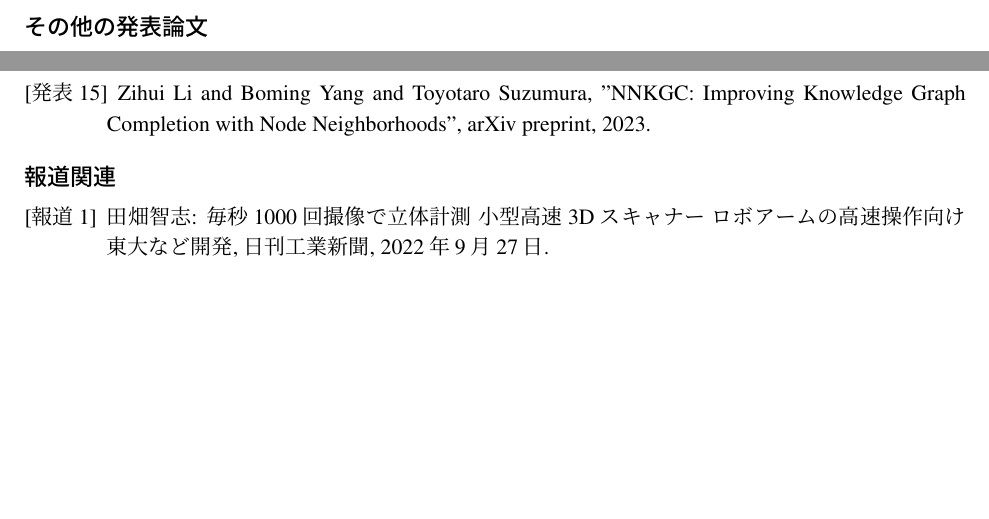
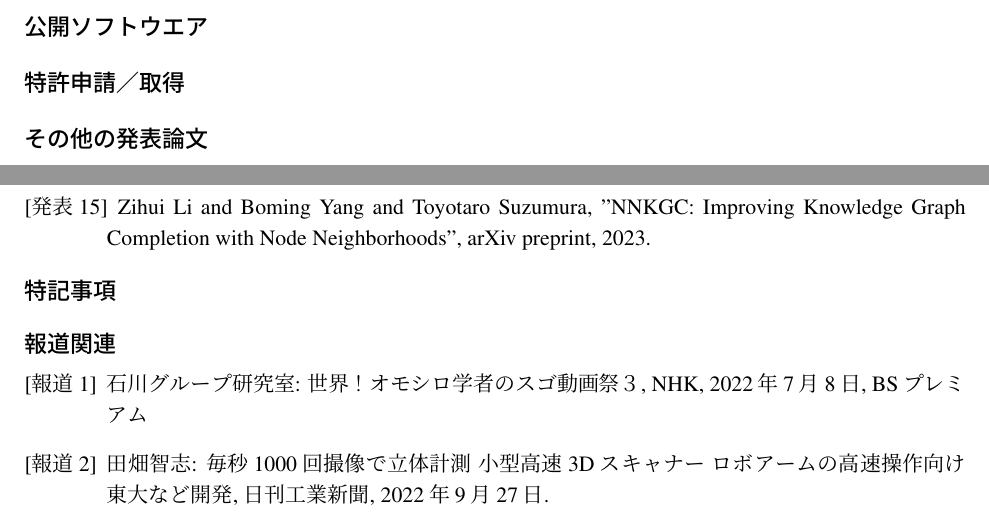
Before and after one commit to sora/ITCannual2022, a LaTeX document (ITCannual-main.tex, which reads SeikaList/list.tex): two parts of pages 17 and 18 of 18, joined at a grey line, cut at the place of the change, the shorter picture padded with empty space. Compiled offline with pLaTeX and dvipdfmx.

Commit message:
update seika list

```diff
--- a/SeikaList/list.tex
+++ b/SeikaList/list.tex
@@ -372,8 +381,16 @@ Zihui Li and Boming Yang and Toyotaro Suzumura, "NNKGC: Improving Knowledge Grap
 
 \end{発表}
 
+\begin{特記}{1}
+
+
+\end{特記}
 
 \begin{報道}{1}
+
+
+\bibitem{01石川正俊06}
+石川グループ研究室: 世界！オモシロ学者のスゴ動画祭３, NHK, 2022年7月8日, BSプレミアム
 
 
 \bibitem{06田畑智志07}
```
Also changed, not shown: SeikaList/list.tex (9 more changed lines).
